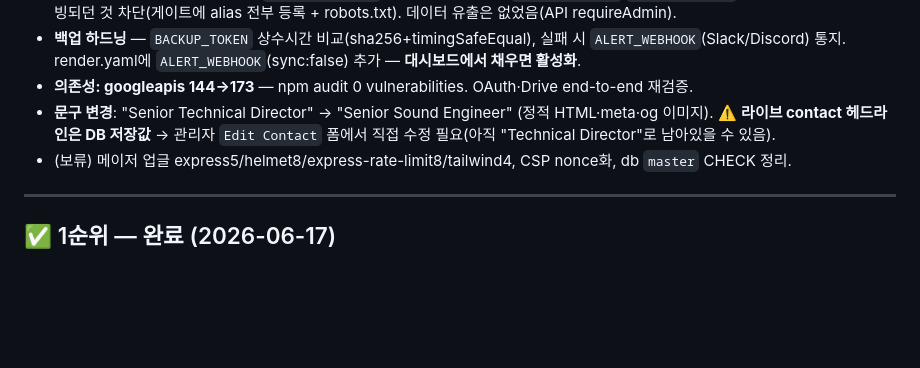
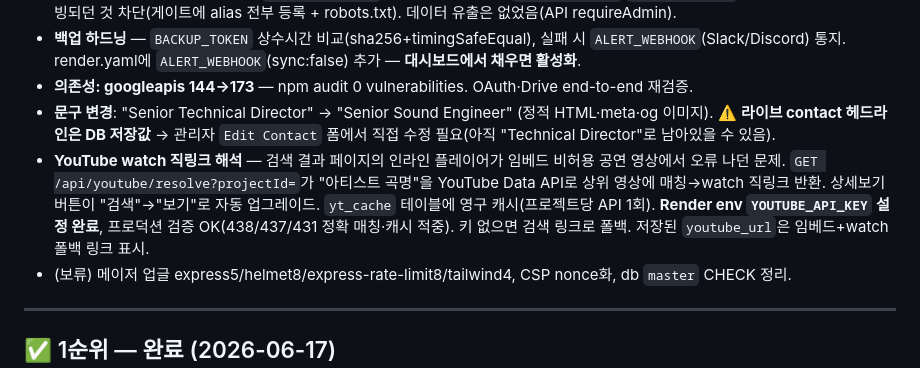
Before and after one commit to vozong-git/vozong-portfolio, a Markdown page: TODO.md, the part around the change. GitHub-like rendering; blank space fills up the shorter version.

Commit message:
docs: log YouTube watch-link resolution in TODO
Co-Authored-By: Claude Opus 4.8 <noreply@anthropic.com>

```diff
--- a/TODO.md
+++ b/TODO.md
@@ -14,6 +14,7 @@
 - **백업 하드닝** — `BACKUP_TOKEN` 상수시간 비교(sha256+timingSafeEqual), 실패 시 `ALERT_WEBHOOK`(Slack/Discord) 통지. render.yaml에 `ALERT_WEBHOOK`(sync:false) 추가 — **대시보드에서 채우면 활성화**.
 - **의존성: googleapis 144→173** — npm audit 0 vulnerabilities. OAuth·Drive end-to-end 재검증.
 - **문구 변경**: "Senior Technical Director" → "Senior Sound Engineer" (정적 HTML·meta·og 이미지). ⚠️ **라이브 contact 헤드라인은 DB 저장값** → 관리자 `Edit Contact` 폼에서 직접 수정 필요(아직 "Technical Director"로 남아있을 수 있음).
+- **YouTube watch 직링크 해석** — 검색 결과 페이지의 인라인 플레이어가 임베드 비허용 공연 영상에서 오류 나던 문제. `GET /api/youtube/resolve?projectId=`가 "아티스트 곡명"을 YouTube Data API로 상위 영상에 매칭→watch 직링크 반환. 상세보기 버튼이 "검색"→"보기"로 자동 업그레이드. `yt_cache` 테이블에 영구 캐시(프로젝트당 API 1회). **Render env `YOUTUBE_API_KEY` 설정 완료**, 프로덕션 검증 OK(438/437/431 정확 매칭·캐시 적중). 키 없으면 검색 링크로 폴백. 저장된 `youtube_url`은 임베드+watch 폴백 링크 표시.
 - (보류) 메이저 업글 express5/helmet8/express-rate-limit8/tailwind4, CSP nonce화, db `master` CHECK 정리.
 
 ---
```
